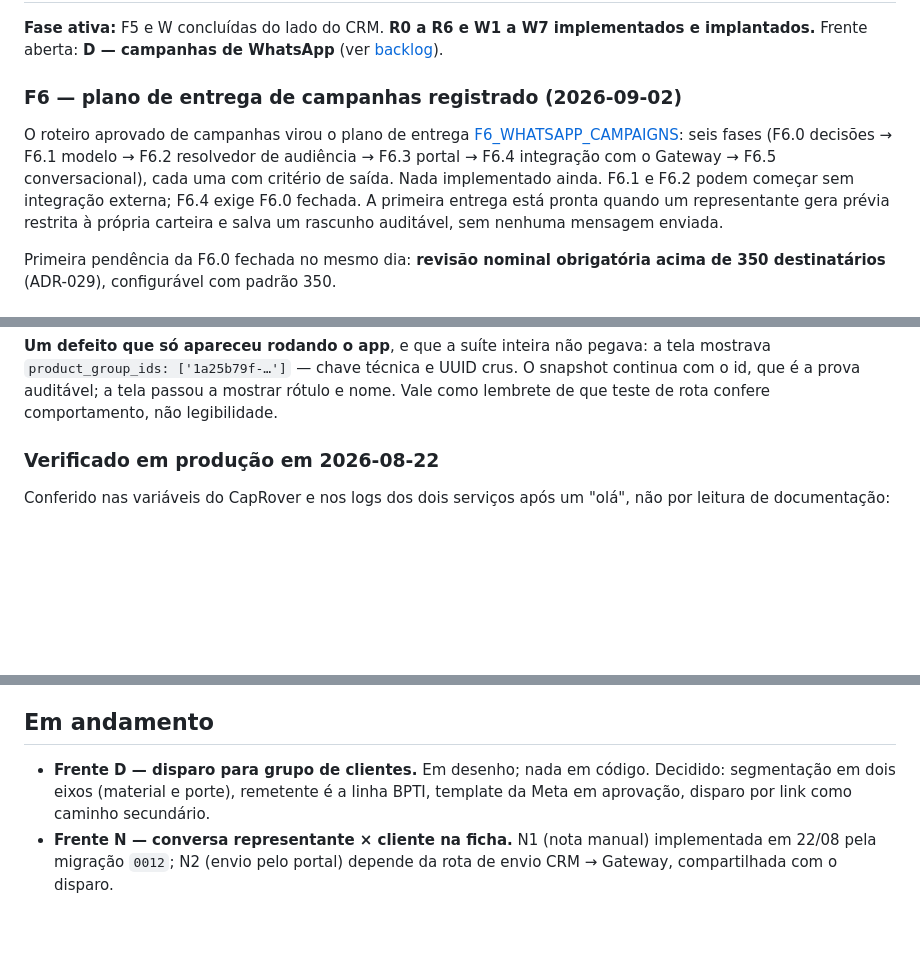
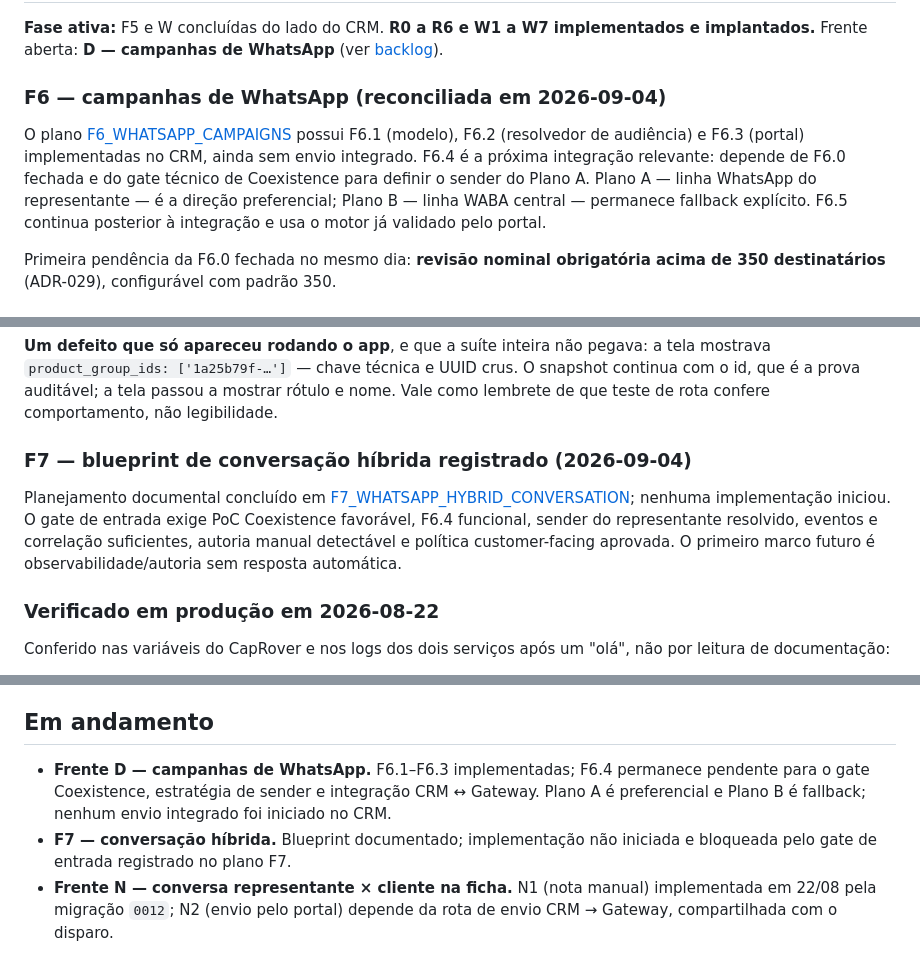
Before and after one commit to arisobel/crm-conversacional-api, a Markdown page: docs/00_meta/07_progress.md, 3 parts joined by grey strips. Drawn GitHub-style; blank space fills up the shorter version.

```diff
--- a/docs/00_meta/07_progress.md
+++ b/docs/00_meta/07_progress.md
@@ -8,16 +8,15 @@ Atualizado em: 2026-09-02
 implementados e implantados.** Frente aberta: **D — campanhas de WhatsApp**
 (ver [backlog](09_backlog.md)).
 
-### F6 — plano de entrega de campanhas registrado (2026-09-02)
+### F6 — campanhas de WhatsApp (reconciliada em 2026-09-04)
 
-O roteiro aprovado de campanhas virou o plano de entrega
-[F6_WHATSAPP_CAMPAIGNS](../40_delivery/F6_WHATSAPP_CAMPAIGNS.md): seis fases
-(F6.0 decisões → F6.1 modelo → F6.2 resolvedor de audiência → F6.3 portal →
-F6.4 integração com o Gateway → F6.5 conversacional), cada uma com critério de
-saída. Nada implementado ainda. F6.1 e F6.2 podem começar sem integração
-externa; F6.4 exige F6.0 fechada. A primeira entrega está pronta quando um
-representante gera prévia restrita à própria carteira e salva um rascunho
-auditável, sem nenhuma mensagem enviada.
+O plano [F6_WHATSAPP_CAMPAIGNS](../40_delivery/F6_WHATSAPP_CAMPAIGNS.md) possui
+F6.1 (modelo), F6.2 (resolvedor de audiência) e F6.3 (portal) implementadas no
+CRM, ainda sem envio integrado. F6.4 é a próxima integração relevante: depende
+de F6.0 fechada e do gate técnico de Coexistence para definir o sender do Plano
+A. Plano A — linha WhatsApp do representante — é a direção preferencial; Plano
+B — linha WABA central — permanece fallback explícito. F6.5 continua posterior
+à integração e usa o motor já validado pelo portal.
 
 Primeira pendência da F6.0 fechada no mesmo dia: **revisão nominal obrigatória
 acima de 350 destinatários** (ADR-029), configurável com padrão 350.
@@ -92,6 +91,15 @@ a tela mostrava `product_group_ids: ['1a25b79f-…']` — chave técnica e UUID
 crus. O snapshot continua com o id, que é a prova auditável; a tela passou a
 mostrar rótulo e nome. Vale como lembrete de que teste de rota confere
 comportamento, não legibilidade.
+
+### F7 — blueprint de conversação híbrida registrado (2026-09-04)
+
+Planejamento documental concluído em
+[F7_WHATSAPP_HYBRID_CONVERSATION](../40_delivery/F7_WHATSAPP_HYBRID_CONVERSATION.md);
+nenhuma implementação iniciou. O gate de entrada exige PoC Coexistence favorável,
+F6.4 funcional, sender do representante resolvido, eventos e correlação
+suficientes, autoria manual detectável e política customer-facing aprovada. O
+primeiro marco futuro é observabilidade/autoria sem resposta automática.
 
 ### Verificado em produção em 2026-08-22
 
@@ -287,9 +295,12 @@ vier de `price_entries`.
 
 ## Em andamento
 
-- **Frente D — disparo para grupo de clientes.** Em desenho; nada em código.
-  Decidido: segmentação em dois eixos (material e porte), remetente é a linha
-  BPTI, template da Meta em aprovação, disparo por link como caminho secundário.
+- **Frente D — campanhas de WhatsApp.** F6.1–F6.3 implementadas; F6.4 permanece
+  pendente para o gate Coexistence, estratégia de sender e integração CRM ↔
+  Gateway. Plano A é preferencial e Plano B é fallback; nenhum envio integrado
+  foi iniciado no CRM.
+- **F7 — conversação híbrida.** Blueprint documentado; implementação não
+  iniciada e bloqueada pelo gate de entrada registrado no plano F7.
 - **Frente N — conversa representante × cliente na ficha.** N1 (nota manual)
   implementada em 22/08 pela migração `0012`; N2 (envio pelo portal) depende da
   rota de envio CRM → Gateway, compartilhada com o disparo.
```
Also changed, not shown: other parts of docs/00_meta/07_progress.md (+1 -1 lines), docs/00_meta/08_decisions_log.md (+29 -0 lines), docs/00_meta/09_backlog.md (+33 -14 lines).
